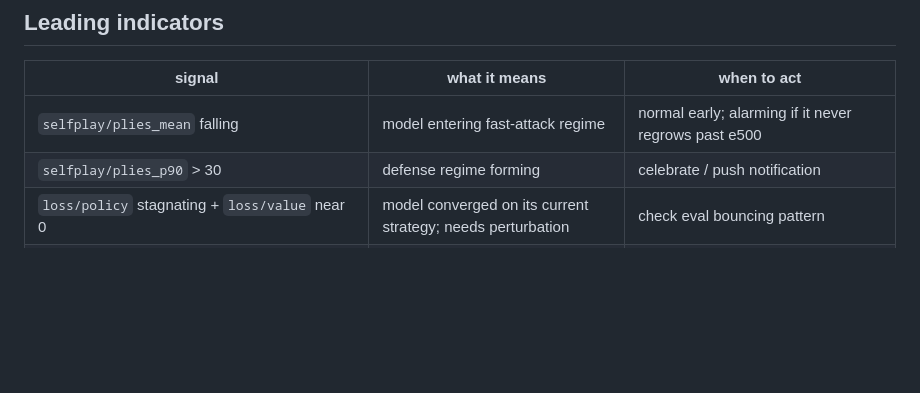
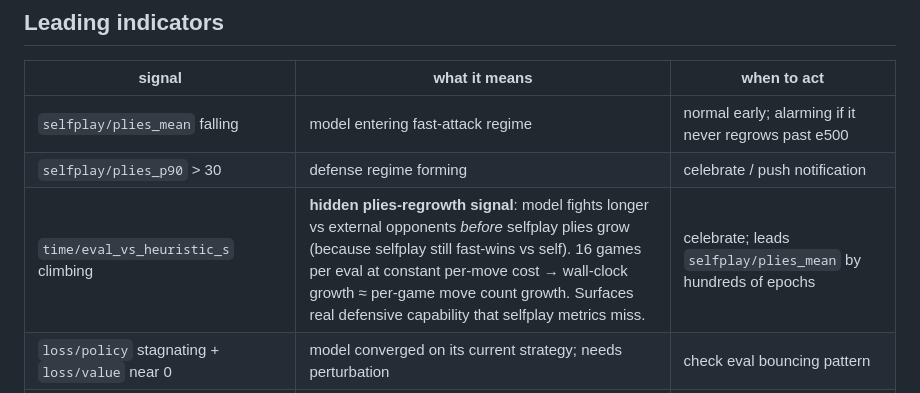
Before and after one commit to jasonyandell/gomoku, a Markdown page: wiki/topics/launch-sequence-runbook.md, the part around the change. Drawn GitHub-style; blank space fills up the shorter version.

```diff
--- a/wiki/topics/launch-sequence-runbook.md
+++ b/wiki/topics/launch-sequence-runbook.md
@@ -187,6 +187,7 @@ When the user calls the run (plateau, regression, completed budget):
 |---|---|---|
 | `selfplay/plies_mean` falling | model entering fast-attack regime | normal early; alarming if it never regrows past e500 |
 | `selfplay/plies_p90` > 30 | defense regime forming | celebrate / push notification |
+| `time/eval_vs_heuristic_s` climbing | **hidden plies-regrowth signal**: model fights longer vs external opponents *before* selfplay plies grow (because selfplay still fast-wins vs self). 16 games per eval at constant per-move cost → wall-clock growth ≈ per-game move count growth. Surfaces real defensive capability that selfplay metrics miss. | celebrate; leads `selfplay/plies_mean` by hundreds of epochs |
 | `loss/policy` stagnating + `loss/value` near 0 | model converged on its current strategy; needs perturbation | check eval bouncing pattern |
 | `eval/vs_lookahead4_winrate` REGRESSING from a prior peak | catastrophic forgetting; opponent-diversity failure | flag in run log; consider stopping if it doesn't recover in ~200 epochs |
 | `wave/wait_for_slowest_s` > 50% of `wave/total_s` and growing | barrier rot; one worker is stalling | investigate the slow worker; check for race-drops |
```
Also changed, not shown: wiki/log.md (+21 -0 lines).
